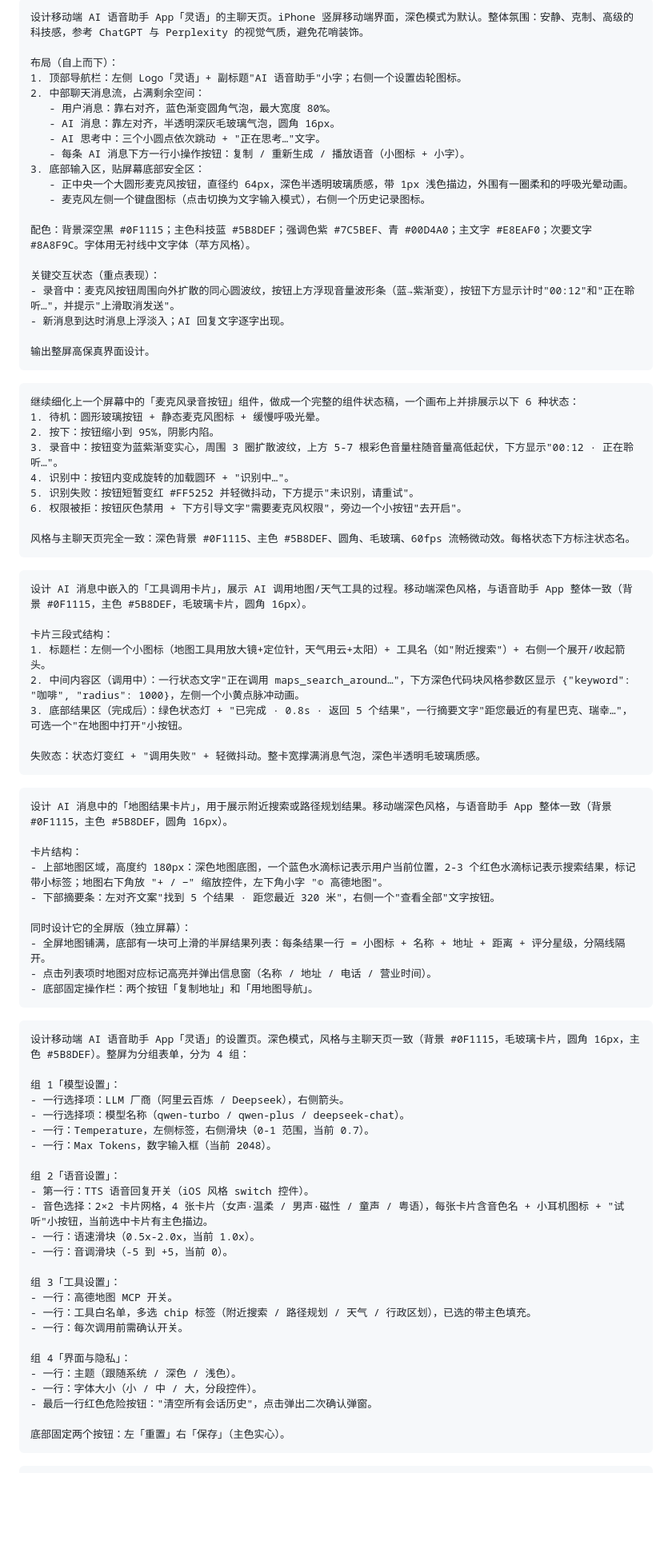
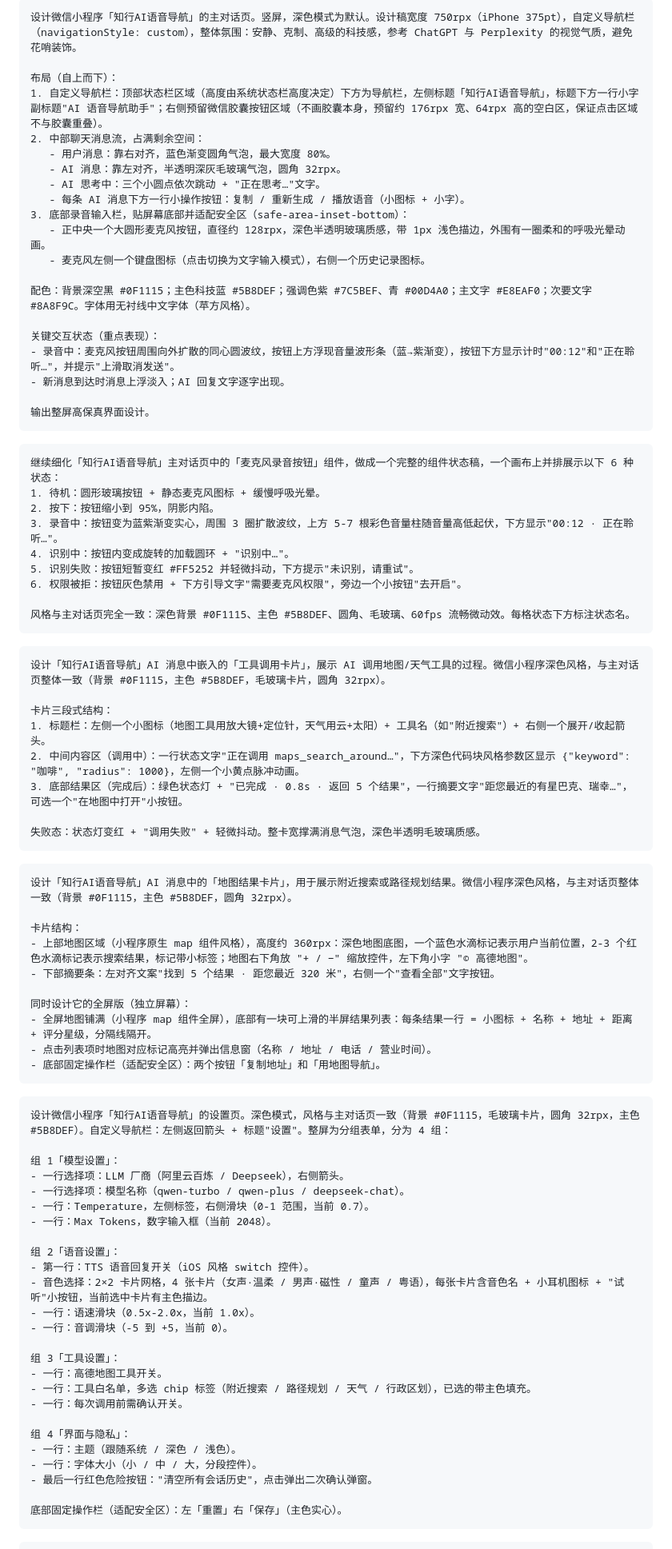
Before and after one commit to xujiamingpython/voice-fullstack, a Markdown page: docs/04-页面设计Prompt.md, the part around one of its changes. Shown at 80% size. GitHub-like rendering; blank space fills up the shorter version.

Commit message:
docs(design): rewrite UI prompts for wechat miniprogram spec
- App name unified as 知行AI语音导航
- Design baseline switched back to miniprogram: 750rpx canvas, custom nav bar with capsule reserved area, tabBar, safe-area
- Added native auth dialog state (wx authorize) to error-state prompt
- Kept standalone copy-paste blocks with zero helper text

````diff
--- a/docs/04-页面设计Prompt.md
+++ b/docs/04-页面设计Prompt.md
@@ -1,15 +1,15 @@
 ```text
-设计移动端 AI 语音助手 App「灵语」的主聊天页。iPhone 竖屏移动端界面，深色模式为默认。整体氛围：安静、克制、高级的科技感，参考 ChatGPT 与 Perplexity 的视觉气质，避免花哨装饰。
+设计微信小程序「知行AI语音导航」的主对话页。竖屏，深色模式为默认。设计稿宽度 750rpx（iPhone 375pt），自定义导航栏（navigationStyle: custom），整体氛围：安静、克制、高级的科技感，参考 ChatGPT 与 Perplexity 的视觉气质，避免花哨装饰。
 
 布局（自上而下）：
-1. 顶部导航栏：左侧 Logo「灵语」+ 副标题"AI 语音助手"小字；右侧一个设置齿轮图标。
+1. 自定义导航栏：顶部状态栏区域（高度由系统状态栏高度决定）下方为导航栏，左侧标题「知行AI语音导航」，标题下方一行小字副标题"AI 语音导航助手"；右侧预留微信胶囊按钮区域（不画胶囊本身，预留约 176rpx 宽、64rpx 高的空白区，保证点击区域不与胶囊重叠）。
 2. 中部聊天消息流，占满剩余空间：
    - 用户消息：靠右对齐，蓝色渐变圆角气泡，最大宽度 80%。
-   - AI 消息：靠左对齐，半透明深灰毛玻璃气泡，圆角 16px。
+   - AI 消息：靠左对齐，半透明深灰毛玻璃气泡，圆角 32rpx。
    - AI 思考中：三个小圆点依次跳动 + "正在思考…"文字。
    - 每条 AI 消息下方一行小操作按钮：复制 / 重新生成 / 播放语音（小图标 + 小字）。
-3. 底部输入区，贴屏幕底部安全区：
-   - 正中央一个大圆形麦克风按钮，直径约 64px，深色半透明玻璃质感，带 1px 浅色描边，外围有一圈柔和的呼吸光晕动画。
+3. 底部录音输入栏，贴屏幕底部并适配安全区（safe-area-inset-bottom）：
+   - 正中央一个大圆形麦克风按钮，直径约 128rpx，深色半透明玻璃质感，带 1px 浅色描边，外围有一圈柔和的呼吸光晕动画。
    - 麦克风左侧一个键盘图标（点击切换为文字输入模式），右侧一个历史记录图标。
 
 配色：背景深空黑 #0F1115；主色科技蓝 #5B8DEF；强调色紫 #7C5BEF、青 #00D4A0；主文字 #E8EAF0；次要文字 #8A8F9C。字体用无衬线中文字体（苹方风格）。
@@ -22,7 +22,7 @@
 ```
 
 ```text
-继续细化上一个屏幕中的「麦克风录音按钮」组件，做成一个完整的组件状态稿，一个画布上并排展示以下 6 种状态：
+继续细化「知行AI语音导航」主对话页中的「麦克风录音按钮」组件，做成一个完整的组件状态稿，一个画布上并排展示以下 6 种状态：
 1. 待机：圆形玻璃按钮 + 静态麦克风图标 + 缓慢呼吸光晕。
 2. 按下：按钮缩小到 95%，阴影内陷。
 3. 录音中：按钮变为蓝紫渐变实心，周围 3 圈扩散波纹，上方 5-7 根彩色音量柱随音量高低起伏，下方显示"00:12 · 正在聆听…"。
@@ -30,11 +30,11 @@
 5. 识别失败：按钮短暂变红 #FF5252 并轻微抖动，下方提示"未识别，请重试"。
 6. 权限被拒：按钮灰色禁用 + 下方引导文字"需要麦克风权限"，旁边一个小按钮"去开启"。
 
-风格与主聊天页完全一致：深色背景 #0F1115、主色 #5B8DEF、圆角、毛玻璃、60fps 流畅微动效。每格状态下方标注状态名。
+风格与主对话页完全一致：深色背景 #0F1115、主色 #5B8DEF、圆角、毛玻璃、60fps 流畅微动效。每格状态下方标注状态名。
 ```
 
 ```text
-设计 AI 消息中嵌入的「工具调用卡片」，展示 AI 调用地图/天气工具的过程。移动端深色风格，与语音助手 App 整体一致（背景 #0F1115，主色 #5B8DEF，毛玻璃卡片，圆角 16px）。
+设计「知行AI语音导航」AI 消息中嵌入的「工具调用卡片」，展示 AI 调用地图/天气工具的过程。微信小程序深色风格，与主对话页整体一致（背景 #0F1115，主色 #5B8DEF，毛玻璃卡片，圆角 32rpx）。
 
 卡片三段式结构：
 1. 标题栏：左侧一个小图标（地图工具用放大镜+定位针，天气用云+太阳）+ 工具名（如"附近搜索"）+ 右侧一个展开/收起箭头。
@@ -45,20 +45,20 @@
 ```
 
 ```text
-设计 AI 消息中的「地图结果卡片」，用于展示附近搜索或路径规划结果。移动端深色风格，与语音助手 App 整体一致（背景 #0F1115，主色 #5B8DEF，圆角 16px）。
+设计「知行AI语音导航」AI 消息中的「地图结果卡片」，用于展示附近搜索或路径规划结果。微信小程序深色风格，与主对话页整体一致（背景 #0F1115，主色 #5B8DEF，圆角 32rpx）。
 
 卡片结构：
-- 上部地图区域，高度约 180px：深色地图底图，一个蓝色水滴标记表示用户当前位置，2-3 个红色水滴标记表示搜索结果，标记带小标签；地图右下角放 "+ / −" 缩放控件，左下角小字 "© 高德地图"。
+- 上部地图区域（小程序原生 map 组件风格），高度约 360rpx：深色地图底图，一个蓝色水滴标记表示用户当前位置，2-3 个红色水滴标记表示搜索结果，标记带小标签；地图右下角放 "+ / −" 缩放控件，左下角小字 "© 高德地图"。
 - 下部摘要条：左对齐文案"找到 5 个结果 · 距您最近 320 米"，右侧一个"查看全部"文字按钮。
 
 同时设计它的全屏版（独立屏幕）：
-- 全屏地图铺满，底部有一块可上滑的半屏结果列表：每条结果一行 = 小图标 + 名称 + 地址 + 距离 + 评分星级，分隔线隔开。
+- 全屏地图铺满（小程序 map 组件全屏），底部有一块可上滑的半屏结果列表：每条结果一行 = 小图标 + 名称 + 地址 + 距离 + 评分星级，分隔线隔开。
 - 点击列表项时地图对应标记高亮并弹出信息窗（名称 / 地址 / 电话 / 营业时间）。
-- 底部固定操作栏：两个按钮「复制地址」和「用地图导航」。
+- 底部固定操作栏（适配安全区）：两个按钮「复制地址」和「用地图导航」。
 ```
 
 ```text
-设计移动端 AI 语音助手 App「灵语」的设置页。深色模式，风格与主聊天页一致（背景 #0F1115，毛玻璃卡片，圆角 16px，主色 #5B8DEF）。整屏为分组表单，分为 4 组：
+设计微信小程序「知行AI语音导航」的设置页。深色模式，风格与主对话页一致（背景 #0F1115，毛玻璃卡片，圆角 32rpx，主色 #5B8DEF）。自定义导航栏：左侧返回箭头 + 标题"设置"。整屏为分组表单，分为 4 组：
 
 组 1「模型设置」：
 - 一行选择项：LLM 厂商（阿里云百炼 / Deepseek），右侧箭头。
@@ -73,7 +73,7 @@
 - 一行：音调滑块（-5 到 +5，当前 0）。
 
 组 3「工具设置」：
-- 一行：高德地图 MCP 开关。
+- 一行：高德地图工具开关。
 - 一行：工具白名单，多选 chip 标签（附近搜索 / 路径规划 / 天气 / 行政区划），已选的带主色填充。
 - 一行：每次调用前需确认开关。
 
@@ -82,7 +82,7 @@
 - 一行：字体大小（小 / 中 / 大，分段控件）。
 - 最后一行红色危险按钮："清空所有会话历史"，点击弹出二次确认弹窗。
 
-底部固定两个按钮：左「重置」右「保存」（主色实心）。
+底部固定操作栏（适配安全区）：左「重置」右「保存」（主色实心）。
 ```
 
 ```text
````
Also changed, not shown: other parts of docs/04-页面设计Prompt.md (+9 -8 lines).
